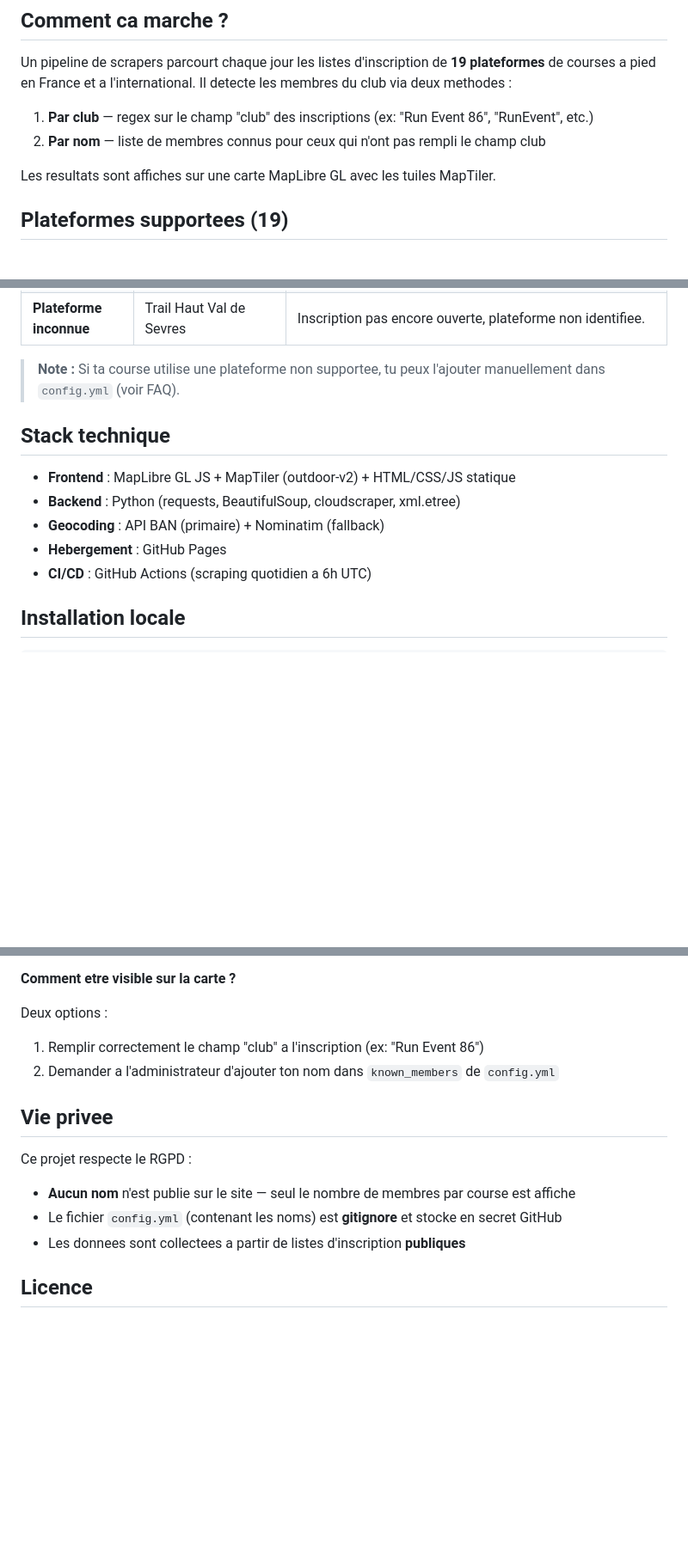
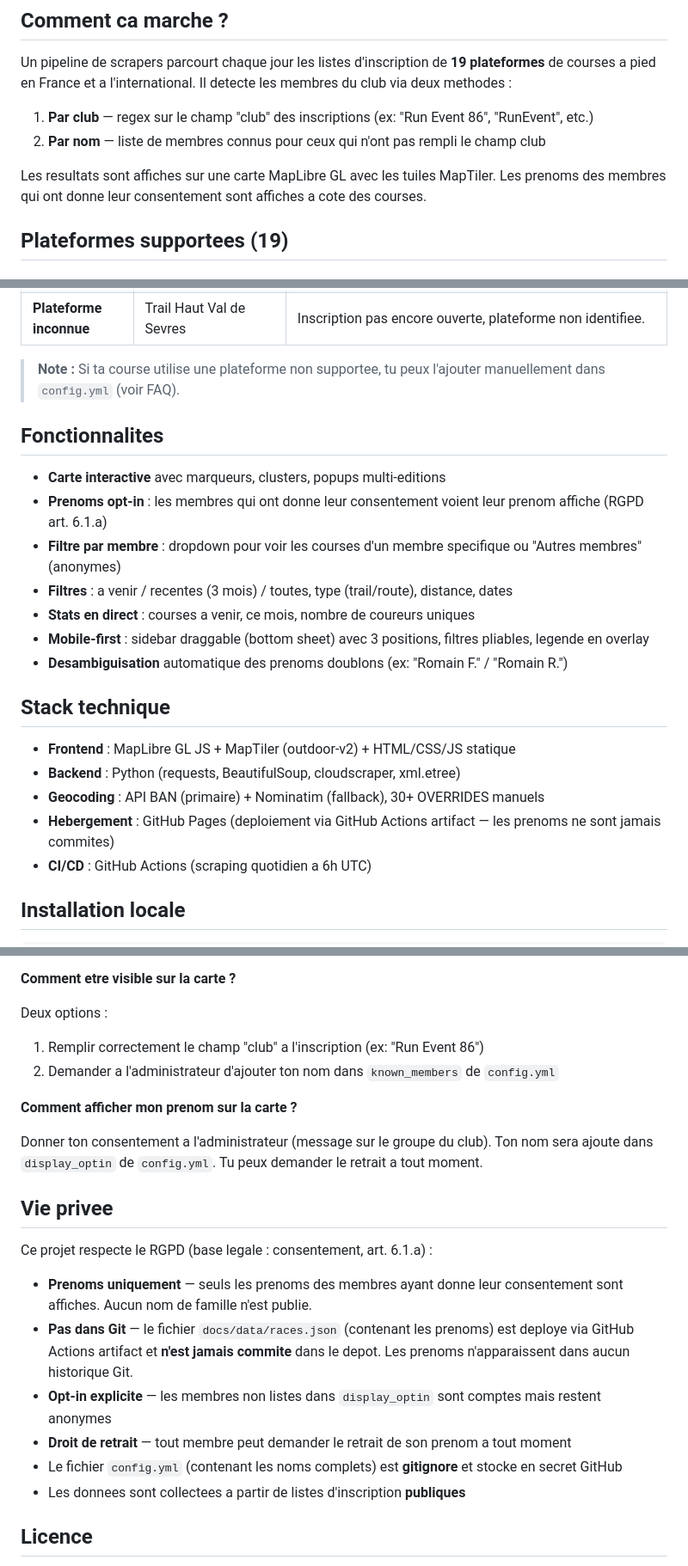
Before and after one commit to juulieen/ou-court-le-club, a Markdown page: README.md, 3 parts joined by grey strips. Shown at 86% size. Drawn GitHub-style; blank space fills up the shorter version.

Commit message:
Update README with features, opt-in, privacy, mobile UX
- Add Fonctionnalites section (opt-in, member filter, mobile UX, stats)
- Update Stack technique (geocoding OVERRIDES, Actions artifact deploy)
- Document display_optin in Configuration section
- Add FAQ entry for first name display consent
- Rewrite Vie privee section for RGPD opt-in compliance
- Clarify that first names are never committed to Git

Co-Authored-By: Claude Opus 4.6 (1M context) <noreply@anthropic.com>

```diff
--- a/README.md
+++ b/README.md
@@ -13,7 +13,7 @@ Un pipeline de scrapers parcourt chaque jour les listes d'inscription de **19 pl
 1. **Par club** — regex sur le champ "club" des inscriptions (ex: "Run Event 86", "RunEvent", etc.)
 2. **Par nom** — liste de membres connus pour ceux qui n'ont pas rempli le champ club
 
-Les resultats sont affiches sur une carte MapLibre GL avec les tuiles MapTiler.
+Les resultats sont affiches sur une carte MapLibre GL avec les tuiles MapTiler. Les prenoms des membres qui ont donne leur consentement sont affiches a cote des courses.
 
 ## Plateformes supportees (19)
 
@@ -66,12 +66,22 @@ Certaines courses utilisent des plateformes que le projet ne peut pas scanner :
 
 > **Note :** Si ta course utilise une plateforme non supportee, tu peux l'ajouter manuellement dans `config.yml` (voir FAQ).
 
+## Fonctionnalites
+
+- **Carte interactive** avec marqueurs, clusters, popups multi-editions
+- **Prenoms opt-in** : les membres qui ont donne leur consentement voient leur prenom affiche (RGPD art. 6.1.a)
+- **Filtre par membre** : dropdown pour voir les courses d'un membre specifique ou "Autres membres" (anonymes)
+- **Filtres** : a venir / recentes (3 mois) / toutes, type (trail/route), distance, dates
+- **Stats en direct** : courses a venir, ce mois, nombre de coureurs uniques
+- **Mobile-first** : sidebar draggable (bottom sheet) avec 3 positions, filtres pliables, legende en overlay
+- **Desambiguisation** automatique des prenoms doublons (ex: "Romain F." / "Romain R.")
+
 ## Stack technique
 
 - **Frontend** : MapLibre GL JS + MapTiler (outdoor-v2) + HTML/CSS/JS statique
 - **Backend** : Python (requests, BeautifulSoup, cloudscraper, xml.etree)
-- **Geocoding** : API BAN (primaire) + Nominatim (fallback)
-- **Hebergement** : GitHub Pages
+- **Geocoding** : API BAN (primaire) + Nominatim (fallback), 30+ OVERRIDES manuels
+- **Hebergement** : GitHub Pages (deploiement via GitHub Actions artifact — les prenoms ne sont jamais commites)
 - **CI/CD** : GitHub Actions (scraping quotidien a 6h UTC)
 
 ## Installation locale
@@ -142,12 +153,19 @@ Deux options :
 1. Remplir correctement le champ "club" a l'inscription (ex: "Run Event 86")
 2. Demander a l'administrateur d'ajouter ton nom dans `known_members` de `config.yml`
 
+**Comment afficher mon prenom sur la carte ?**
+
+Donner ton consentement a l'administrateur (message sur le groupe du club). Ton nom sera ajoute dans `display_optin` de `config.yml`. Tu peux demander le retrait a tout moment.
+
 ## Vie privee
 
-Ce projet respecte le RGPD :
+Ce projet respecte le RGPD (base legale : consentement, art. 6.1.a) :
 
-- **Aucun nom** n'est publie sur le site — seul le nombre de membres par course est affiche
-- Le fichier `config.yml` (contenant les noms) est **gitignore** et stocke en secret GitHub
+- **Prenoms uniquement** — seuls les prenoms des membres ayant donne leur consentement sont affiches. Aucun nom de famille n'est publie.
+- **Pas dans Git** — le fichier `docs/data/races.json` (contenant les prenoms) est deploye via GitHub Actions artifact et **n'est jamais commite** dans le depot. Les prenoms n'apparaissent dans aucun historique Git.
+- **Opt-in explicite** — les membres non listes dans `display_optin` sont comptes mais restent anonymes
+- **Droit de retrait** — tout membre peut demander le retrait de son prenom a tout moment
+- Le fichier `config.yml` (contenant les noms complets) est **gitignore** et stocke en secret GitHub
 - Les donnees sont collectees a partir de listes d'inscription **publiques**
 
 ## Licence
```
Also changed, not shown: other parts of README.md (+1 -0 lines).
